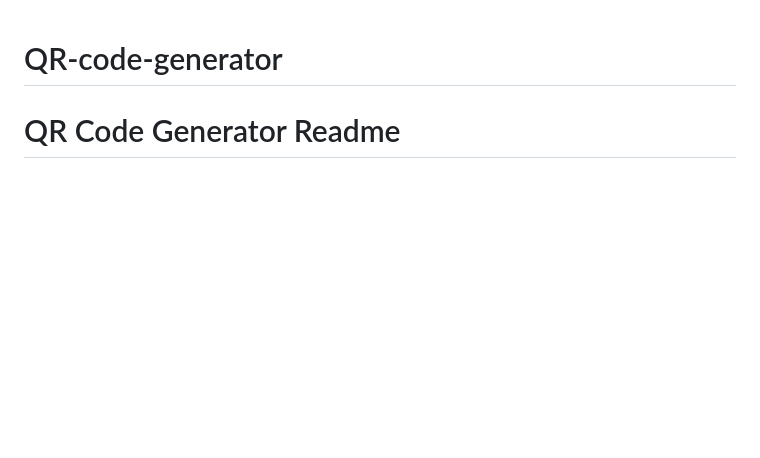
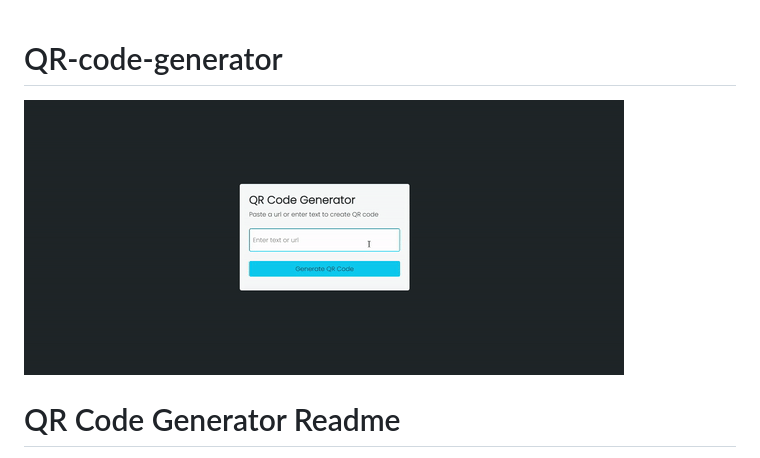
Before and after one commit to JasserBA/QR-code-generator, a Markdown page: README.md, the part around the change printed below. GitHub-like rendering; pictures changed too: img/qr-code-gif.gif (added); blank space fills up the shorter version.

Commit message:
Add GIF to README, update files, and modify index.html

```diff
--- a/README.md
+++ b/README.md
@@ -1,4 +1,6 @@
 # QR-code-generator
+![QR Code Generator](img/qr-code-gif.gif)
+
 # QR Code Generator Readme
 
 This is a simple QR code generator built using HTML, JavaScript, and Bootstrap 5.
```
Also changed, not shown: other parts of README.md (+0 -2 lines), img/qr-code.png (added), 1 other file.
